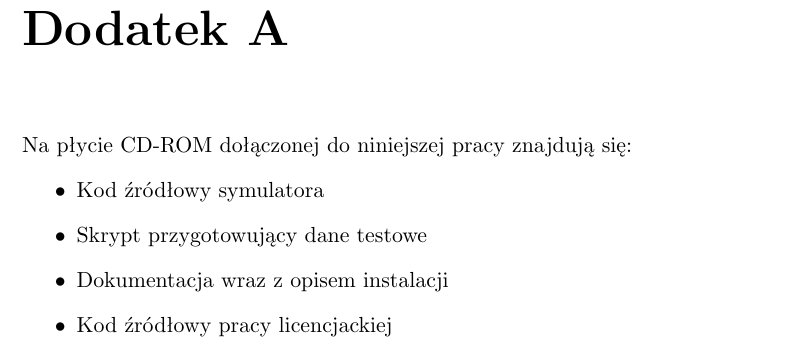
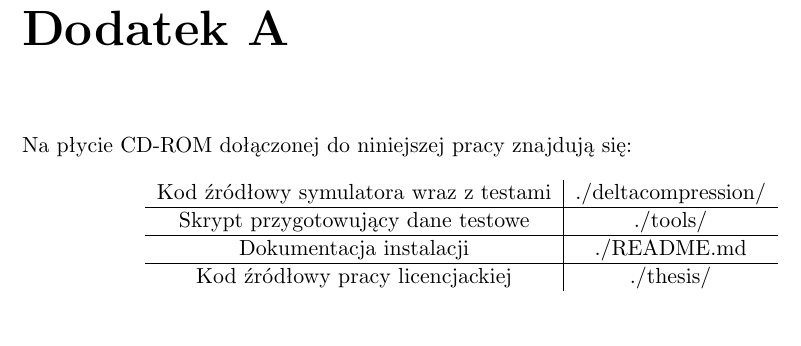
Before and after one commit to zpp-2014-15/deltacompression, a LaTeX thesis (thesis/thesis.tex): part of page 35 of 35, cut so that both start at the same text. Compiled offline with pdfLaTeX; the source files are stored in an older character set and shown here as Unicode.

Commit message:
Added tabular instead of itemize for cdrom items

```diff
--- a/thesis/thesis.tex
+++ b/thesis/thesis.tex
@@ -447,16 +447,15 @@
 \appendix
 \chapter*{Dodatek A}
 Na płycie CD-ROM dołączonej do niniejszej pracy znajdują się:
-	\begin{itemize}
-		\item
-			Kod źródłowy symulatora
-		\item
-			Skrypt przygotowujący dane testowe
-		\item
-			Dokumentacja wraz z opisem instalacji
-		\item
-			Kod źródłowy pracy licencjackiej
-	\end{itemize}
+\[
+	\begin{tabular}{c|c}
+		Kod źródłowy symulatora wraz z testami & ./deltacompression/ \\ \hline
+		Skrypt przygotowujący dane testowe & ./tools/ \\ \hline
+		Dokumentacja instalacji & ./README.md \\ \hline
+		Kod źródłowy pracy licencjackiej & ./thesis/
+	\end{tabular}
+\]
+
 \end{document}
 
 
```
